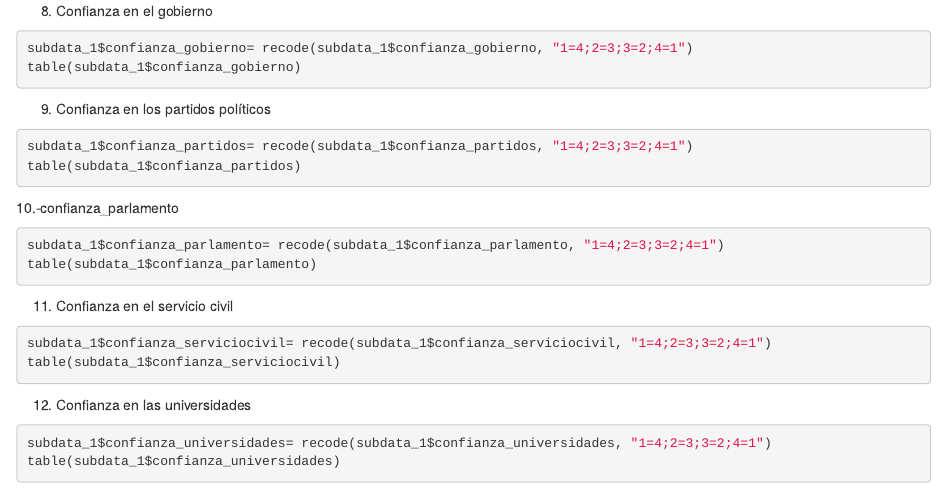
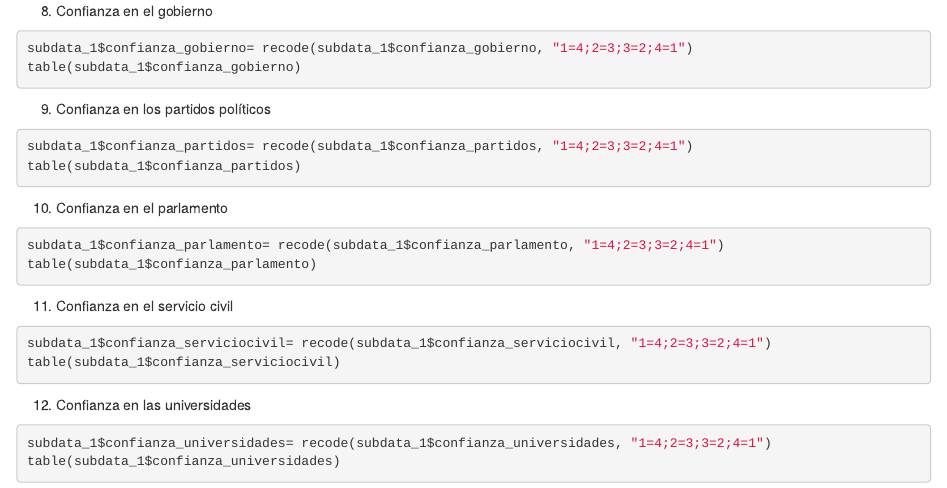
Before and after one commit to nicosil02/trabajoest2, an R Markdown document (Trabajo Final_Est2.Rmd): the page in a window 1100 px wide, from 3430 px down. Rendered offline with R 4.5, knitr and Pandoc, with nearby package versions; the code chunks are not run, so their results and figures are left out; drawn as R Markdown's standard HTML page in place of the format the file asks for.

Commit message:
Update Trabajo Final_Est2.Rmd

````diff
--- a/Trabajo Final_Est2.Rmd
+++ b/Trabajo Final_Est2.Rmd
@@ -202,7 +202,7 @@ subdata_1$confianza_partidos= recode(subdata_1$confianza_partidos, "1=4;2=3;3=2;
 table(subdata_1$confianza_partidos)
 ```
 
-10.-confianza_parlamento
+10. Confianza en el parlamento
 
 ```{r}
 subdata_1$confianza_parlamento= recode(subdata_1$confianza_parlamento, "1=4;2=3;3=2;4=1")
````
